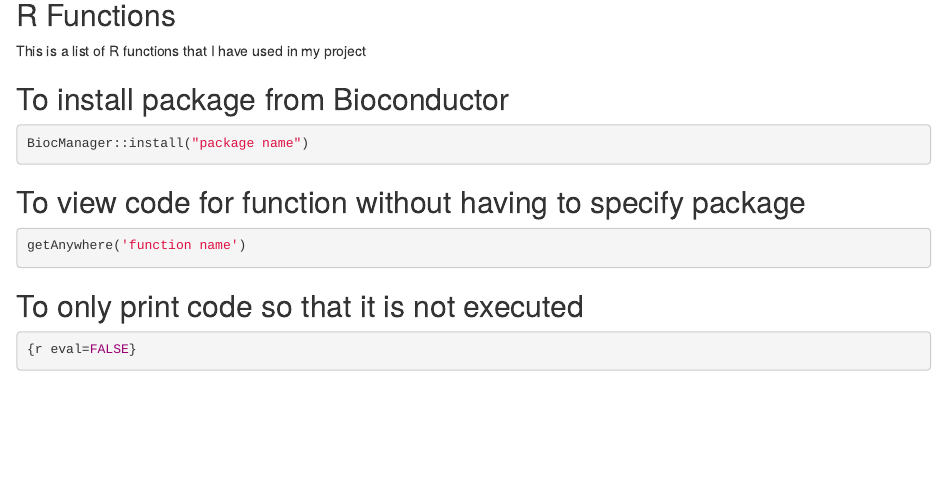
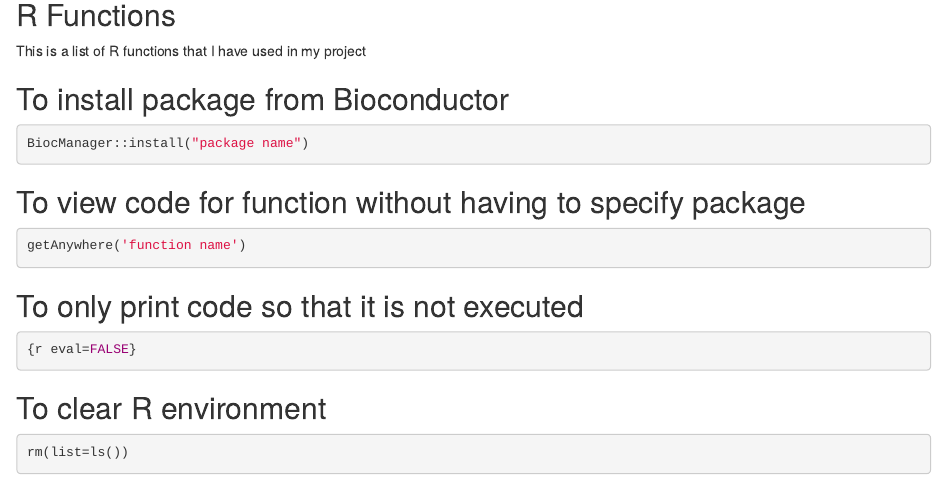
Before and after one commit to adeline-torey/Stormblown, an R Markdown document (rfunctions.Rmd): the page in a window 1100 px wide, from 140 px down. Rendered offline with R 4.5, knitr and Pandoc, with nearby package versions.

Commit message:
Update rfunctions.Rmd

````diff
--- a/rfunctions.Rmd
+++ b/rfunctions.Rmd
@@ -25,3 +25,7 @@ getAnywhere('function name')
 ```{r eval=FALSE}
 {r eval=FALSE}
 ```
+## To clear R environment
+```{r eval=FALSE}
+rm(list=ls())
+```
````
